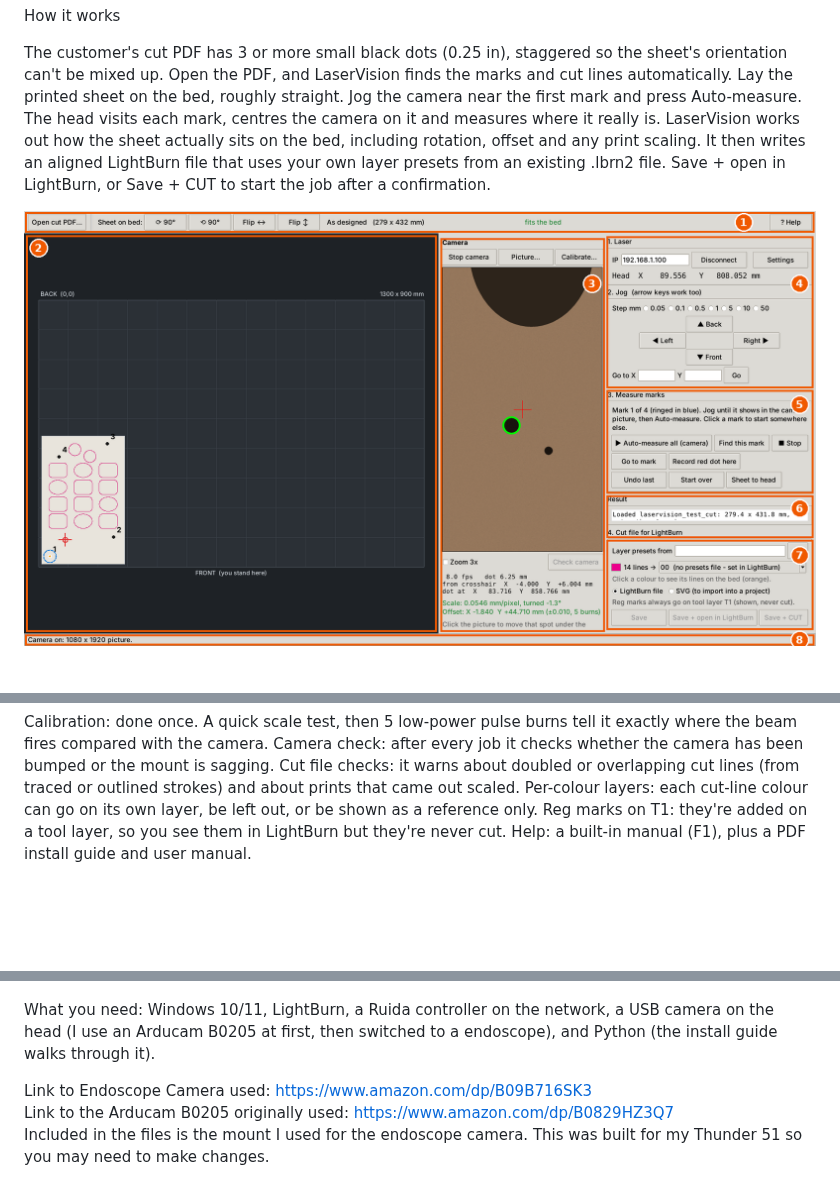
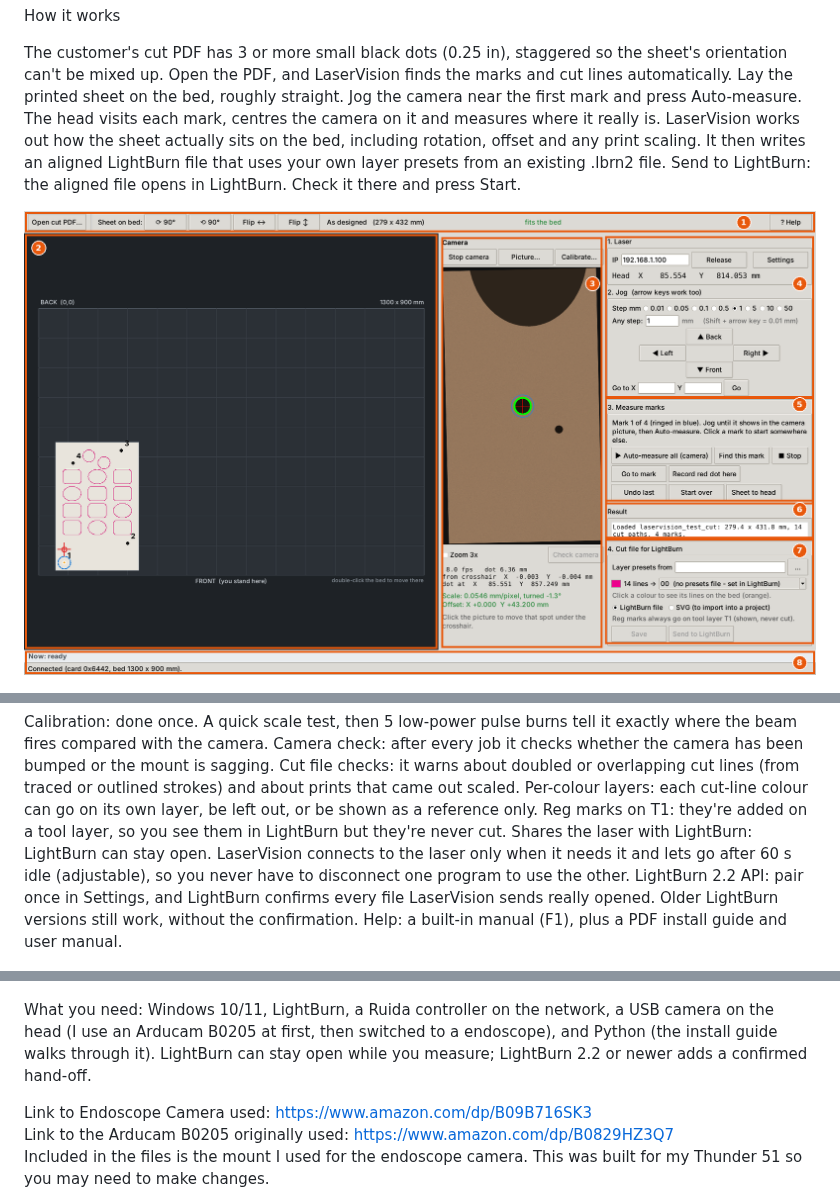
Before and after one commit to jkktech/LaserVision, a Markdown page: README.md, 3 parts joined by grey strips. Drawn GitHub-style; pictures changed too: 2_main_window.png; blank space fills up the shorter version.

```diff
--- a/README.md
+++ b/README.md
@@ -16,7 +16,7 @@ How it works
 The customer's cut PDF has 3 or more small black dots (0.25 in), staggered so the sheet's orientation can't be mixed up. Open the PDF, and LaserVision finds the marks and cut lines automatically.
 Lay the printed sheet on the bed, roughly straight. Jog the camera near the first mark and press Auto-measure. The head visits each mark, centres the camera on it and measures where it really is.
 LaserVision works out how the sheet actually sits on the bed, including rotation, offset and any print scaling. It then writes an aligned LightBurn file that uses your own layer presets from an existing .lbrn2 file.
-Save + open in LightBurn, or Save + CUT to start the job after a confirmation.
+Send to LightBurn: the aligned file opens in LightBurn. Check it there and press Start.
 
 ![Main window](2_main_window.png)
 
@@ -31,11 +31,13 @@ Camera check: after every job it checks whether the camera has been bumped or th
 Cut file checks: it warns about doubled or overlapping cut lines (from traced or outlined strokes) and about prints that came out scaled.
 Per-colour layers: each cut-line colour can go on its own layer, be left out, or be shown as a reference only.
 Reg marks on T1: they're added on a tool layer, so you see them in LightBurn but they're never cut.
+Shares the laser with LightBurn: LightBurn can stay open. LaserVision connects to the laser only when it needs it and lets go after 60 s idle (adjustable), so you never have to disconnect one program to use the other.
+LightBurn 2.2 API: pair once in Settings, and LightBurn confirms every file LaserVision sends really opened. Older LightBurn versions still work, without the confirmation.
 Help: a built-in manual (F1), plus a PDF install guide and user manual.
 
 ![Calibration](5_calibration.png)
 
-What you need: Windows 10/11, LightBurn, a Ruida controller on the network, a USB camera on the head (I use an Arducam B0205 at first, then switched to a endoscope), and Python (the install guide walks through it).
+What you need: Windows 10/11, LightBurn, a Ruida controller on the network, a USB camera on the head (I use an Arducam B0205 at first, then switched to a endoscope), and Python (the install guide walks through it). LightBurn can stay open while you measure; LightBurn 2.2 or newer adds a confirmed hand-off.
 
 Link to Endoscope Camera used: https://www.amazon.com/dp/B09B716SK3 <br>
 Link to the Arducam B0205 originally used: https://www.amazon.com/dp/B0829HZ3Q7 <br>
```
Also changed, not shown: other parts of README.md (+2 -1 lines), CHANGELOG.md (+18 -0 lines), 2 other files.
